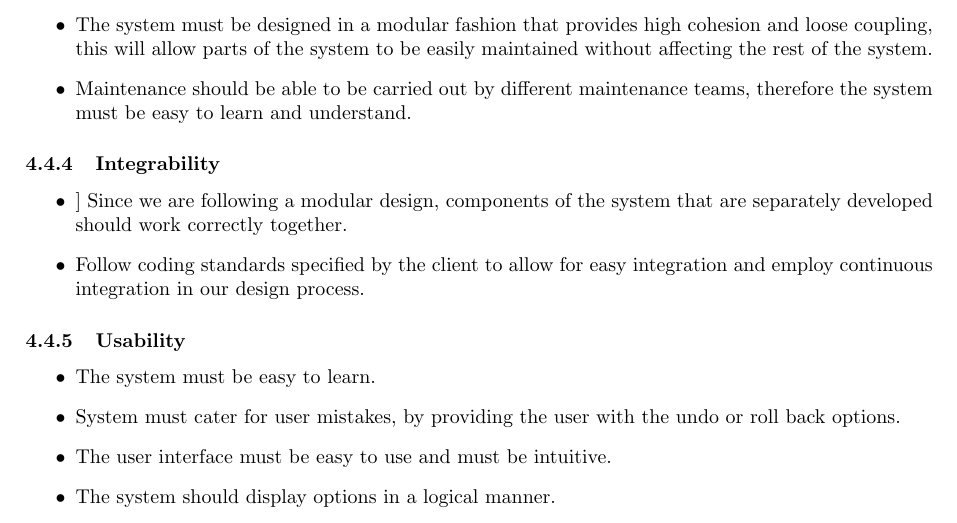
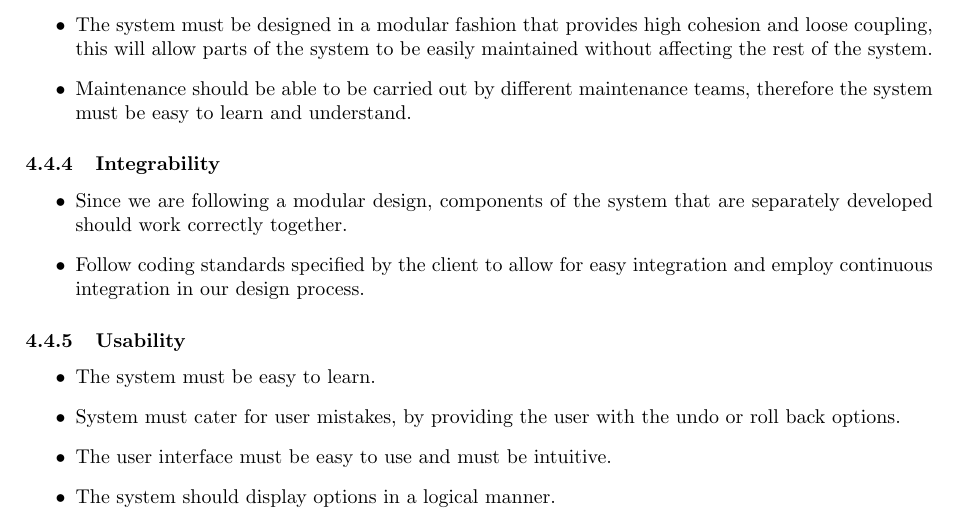
Before and after one commit to TheZimbo16/COS-301-TheInevitables, a LaTeX document (Documentation/TheInevitables_SRS.tex): part of page 13 of 13, cut so that both start at the same text. Compiled offline with pdfLaTeX.

Commit message:
Removed stray bracket
Former-commit-id: e4321bb594a139fe89633a699218c821aabd4daf

```diff
--- a/Documentation/TheInevitables_SRS.tex
+++ b/Documentation/TheInevitables_SRS.tex
@@ -438,7 +438,7 @@ right=25mm,
 		\subsubsection{Integrability}
 
 			\begin{itemize}
-				\item] Since we are following a modular design, components of the system that are separately developed should work correctly together.
+				\item Since we are following a modular design, components of the system that are separately developed should work correctly together.
 				\item Follow coding standards specified by the client to allow for easy integration and employ continuous integration in our design process.
 			\end{itemize}
 
```
